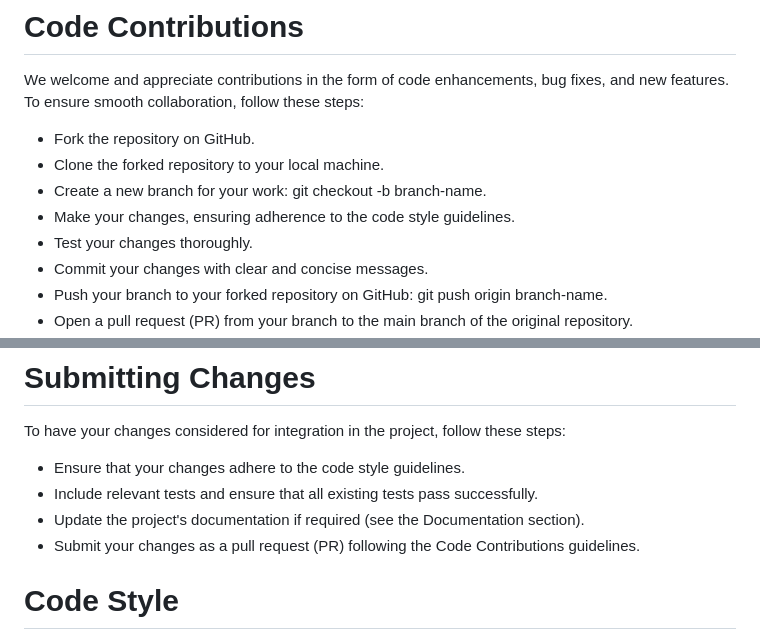
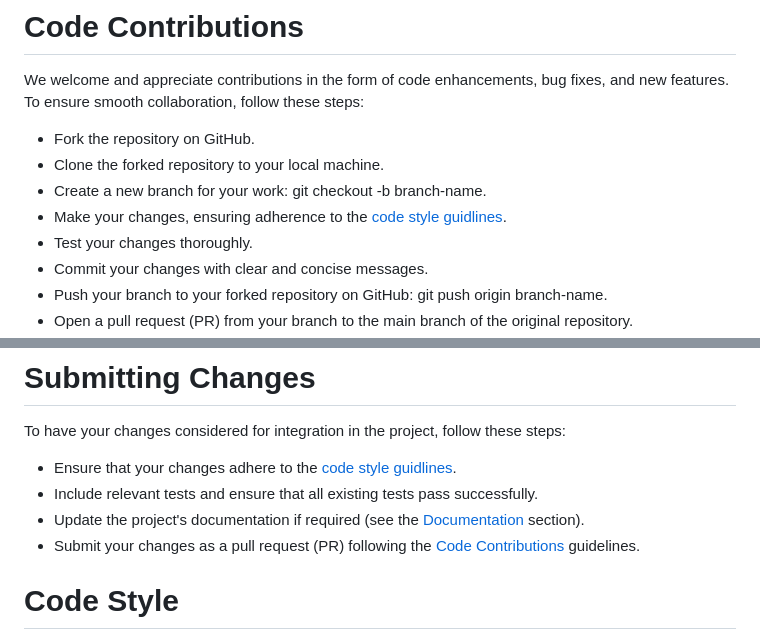
Before and after one commit to wenhaoq20/PickOn_Project, a Markdown page: CONTRIBUTING-GUIDELINES.md, 2 parts joined by grey strips. GitHub-like rendering.

```diff
--- a/CONTRIBUTING-GUIDELINES.md
+++ b/CONTRIBUTING-GUIDELINES.md
@@ -20,7 +20,7 @@ We welcome and appreciate contributions in the form of code enhancements, bug fi
 - Fork the repository on GitHub.
 - Clone the forked repository to your local machine.
 - Create a new branch for your work: git checkout -b branch-name.
-- Make your changes, ensuring adherence to the code style guidelines.
+- Make your changes, ensuring adherence to the [code style guidlines](#code-style).
 - Test your changes thoroughly.
 - Commit your changes with clear and concise messages.
 - Push your branch to your forked repository on GitHub: git push origin branch-name.
@@ -39,10 +39,10 @@ We value your ideas for enhancing our application! If you have a feature request
 - Engage in any discussions related to your feature request and be open to feedback.
 # Submitting Changes
 To have your changes considered for integration in the project, follow these steps:
-- Ensure that your changes adhere to the code style guidelines.
+- Ensure that your changes adhere to the [code style guidlines](#code-style).
 - Include relevant tests and ensure that all existing tests pass successfully.
-- Update the project's documentation if required (see the Documentation section).
-- Submit your changes as a pull request (PR) following the Code Contributions guidelines.
+- Update the project's documentation if required (see the [Documentation](#Documentation) section).
+- Submit your changes as a pull request (PR) following the [Code Contributions](#code-contributions) guidelines.
 # Code Style
 Consistent code style enhances readability and maintainability. Please adhere to the following guidelines:
 - Use meaningful variable, function, and class names.
```
